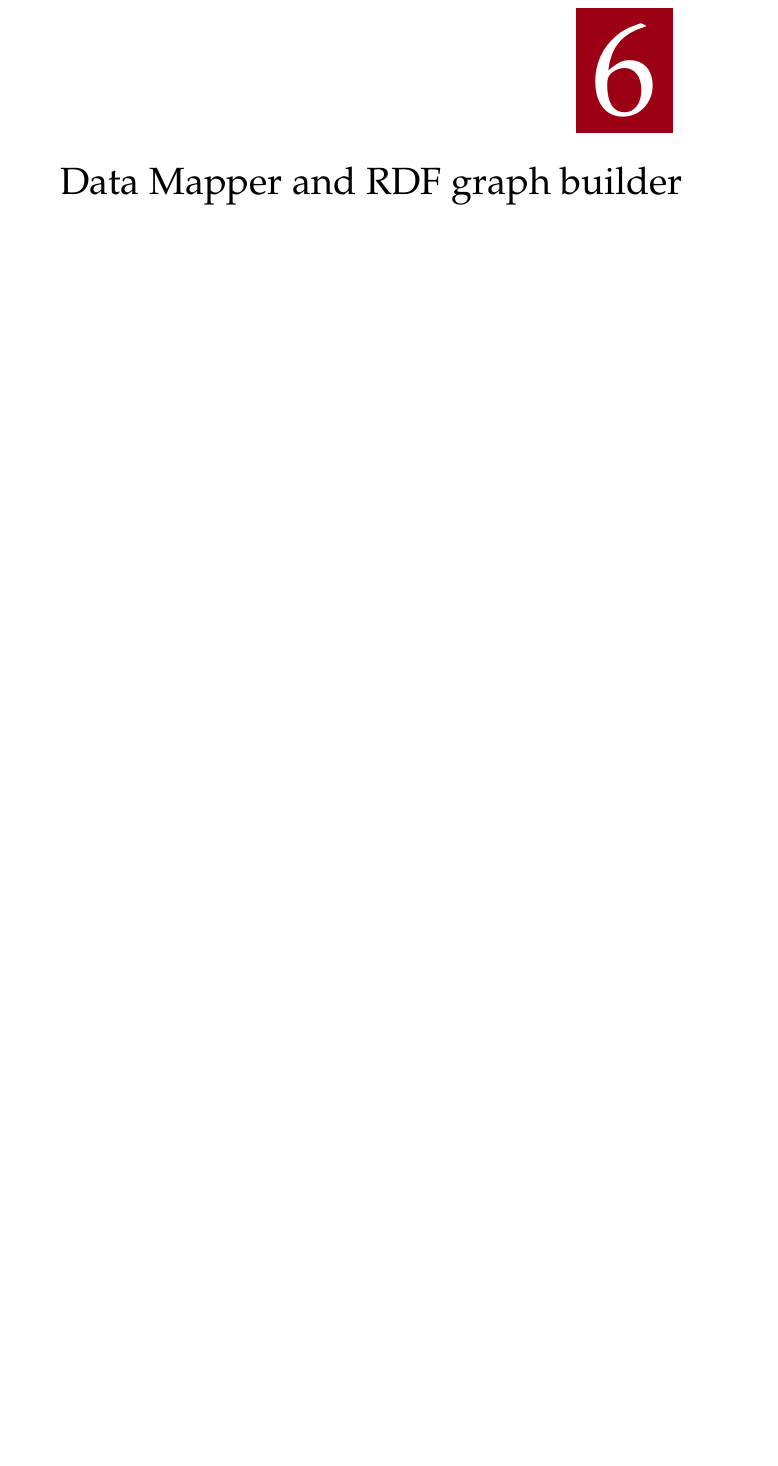
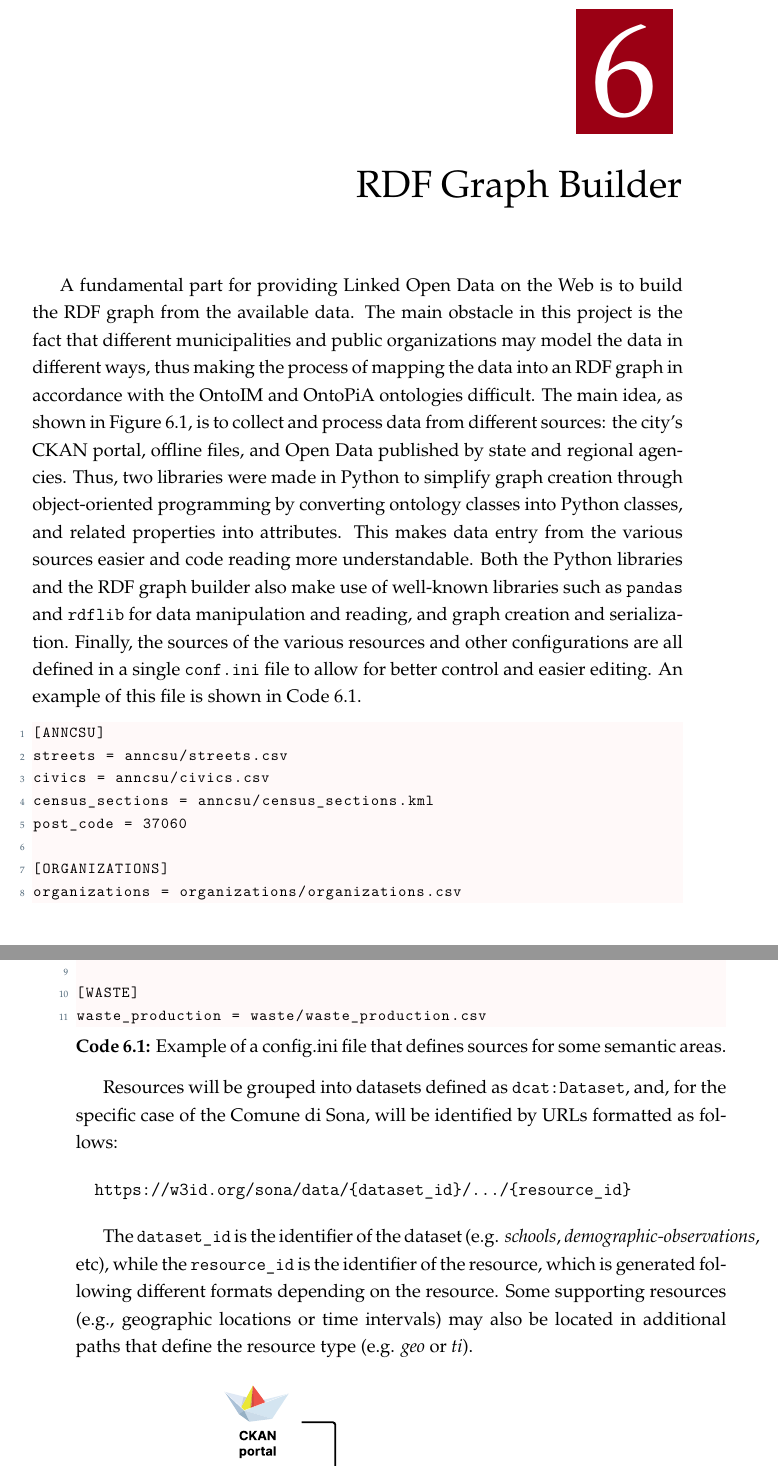
Before and after one commit to luca-martinelli-09/master-thesis-unipd, a LaTeX thesis (main.tex, which reads chapters/06_development_mapper/0.tex): part of page 73 of 81 before the commit and two parts of pages 73 and 74 of 81 after it, the two joined at a grey line, cut so that both start at the same text, the shorter picture padded with empty space. Compiled offline with XeLaTeX.

Commit message:
Started chapter 6

```diff
--- a/chapters/06_development_mapper/0.tex
+++ b/chapters/06_development_mapper/0.tex
@@ -3,3 +2,25 @@
+\label{chp:rdf-builder}
 
-%\subimport{}{01_development}%
-%\subimport{}{02_data_mapper}%
+A fundamental part for providing \acl{LOD} on the Web is to build the \ac{RDF} graph from the available data. The main obstacle in this project is the fact that different municipalities and public organizations may model the data in different ways, thus making the process of mapping the data into an \ac{RDF} graph in accordance with the \ac{OntoIM} and OntoPiA ontologies difficult. The main idea, as shown in Figure \ref{fig:rdf-builder-architecture}, is to collect and process data from different sources: the city's CKAN portal, offline files, and Open Data published by state and regional agencies. Thus, two libraries were made in Python to simplify graph creation through object-oriented programming by converting ontology classes into Python classes, and related properties into attributes. This makes data entry from the various sources easier and code reading more understandable. Both the Python libraries and the \ac{RDF} graph builder also make use of well-known libraries such as \verb#pandas# and \verb#rdflib# for data manipulation and reading, and graph creation and serialization. Finally, the sources of the various resources and other configurations are all defined in a single \verb#conf.ini# file to allow for better control and easier editing. An example of this file is shown in Code \ref{code:config-ini}.
+
+\begin{lstlisting}[caption={Example of a config.ini file that defines sources for some semantic areas.},captionpos=b,label=code:config-ini]
+[ANNCSU]
+streets = anncsu/streets.csv
+civics = anncsu/civics.csv
+census_sections = anncsu/census_sections.kml
+post_code = 37060
+
+[ORGANIZATIONS]
+organizations = organizations/organizations.csv
+
+[WASTE]
+waste_production = waste/waste_production.csv
+\end{lstlisting}
+
+Resources will be grouped into datasets defined as \verb#dcat:Dataset#, and, for the specific case of the Comune di Sona, will be identified by \acp{URL} formatted as follows:
+
+\begin{verbatim}
+  https://w3id.org/sona/data/{dataset_id}/.../{resource_id}
+\end{verbatim}
+
+The \verb#dataset_id# is the identifier of the dataset (e.g. \textit{schools}, \textit{demographic-observations}, \etc), while the \verb#resource_id# is the identifier of the resource, which is generated following different formats depending on the resource. Some supporting resources (e.g., geographic locations or time intervals) may also be located in additional paths that define the resource type (e.g. \textit{geo} or \textit{ti}).
```
Also changed, not shown: chapters/06_development_mapper/01_development.tex (deleted, +0 -2 lines), chapters/06_development_mapper/01_onto_py.tex (added, +2 -0 lines), chapters/06_development_mapper/02_data_mapper.tex (deleted, +0 -2 lines), chapters/06_development_mapper/02_workflow_sas.tex (added, +2 -0 lines), images/ontoim/data-mapper-scheme.pdf (deleted), images/ontoim/rdf-graph-builder.pdf (added), chapters/06_development_mapper/0.tex (13 more changed lines).
